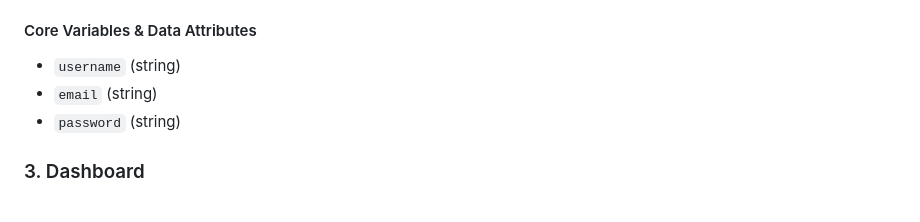
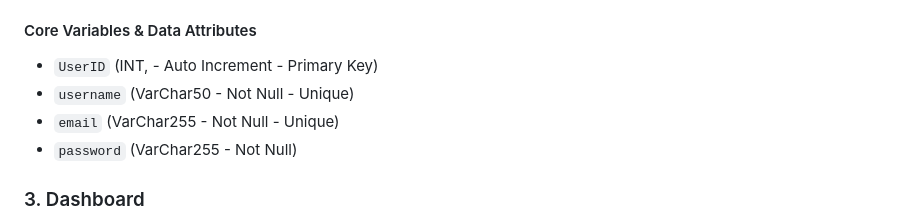
Before and after one commit to CalvinStudentAcc/Orby, a Markdown page: notes/OrbySystem.md, the part around the change. GitHub-like rendering.

```diff
--- a/notes/OrbySystem.md
+++ b/notes/OrbySystem.md
@@ -39,9 +39,10 @@ Orby Workspace System Architecture, Structure, and Flow Layout
   * `password`
 
 #### Core Variables & Data Attributes
-* `username` (string)
-* `email` (string)
-* `password` (string)
+* `UserID` (INT, - Auto Increment - Primary Key)
+* `username` (VarChar50 - Not Null - Unique)
+* `email` (VarChar255 - Not Null - Unique)
+* `password` (VarChar255 - Not Null)
 
 ### 3. Dashboard
 * **Navigation**
```
